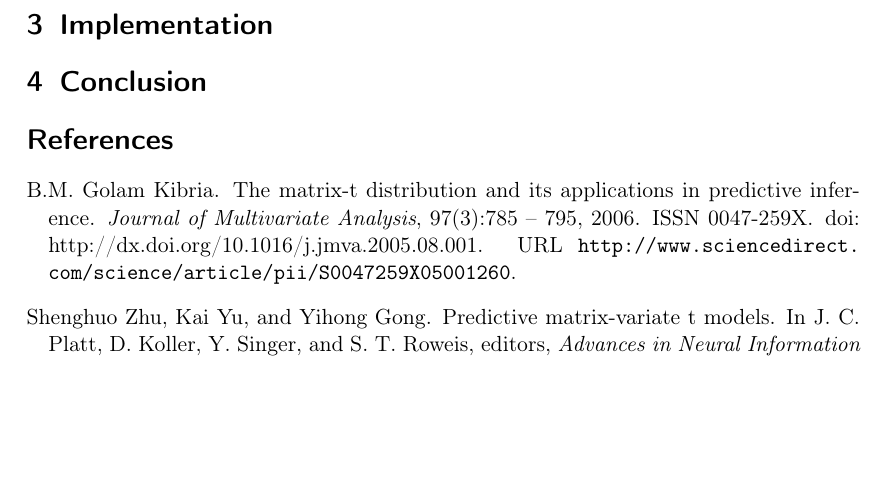
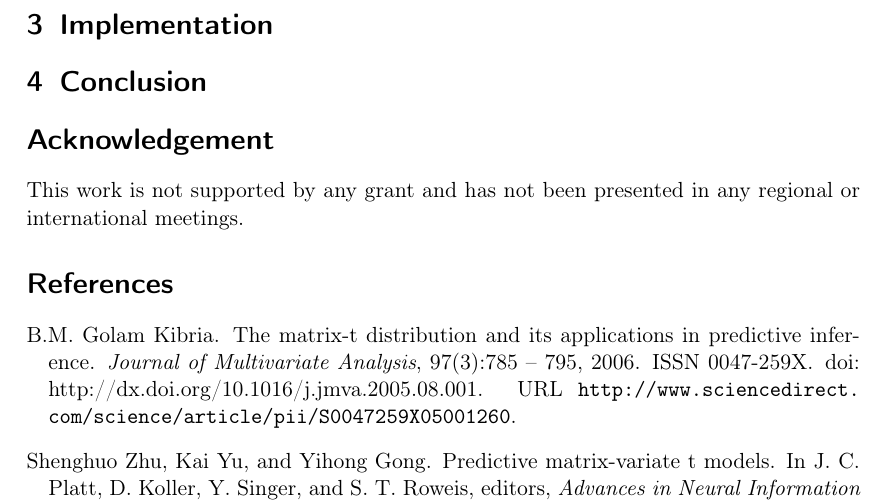
Before and after one commit to Zaharid/matrixtpaper, a LaTeX paper (paper.tex): part of page 6 of 6, cut so that both start at the same text, the shorter picture padded with empty space. Compiled offline with pdfLaTeX.

Commit message:
Added Acknowledgement

```diff
--- a/paper.tex
+++ b/paper.tex
@@ -212,6 +212,9 @@ $n_{t}$:
 
 \section{Conclusion}\label{sec:conclusion}
 
+\section*{Acknowledgement}
+This work is not supported by any grant and has not been presented in any regional or international meetings.
+
 \bibliographystyle{unsrtnat}
 \bibliography{references}
 \end{document}
```
